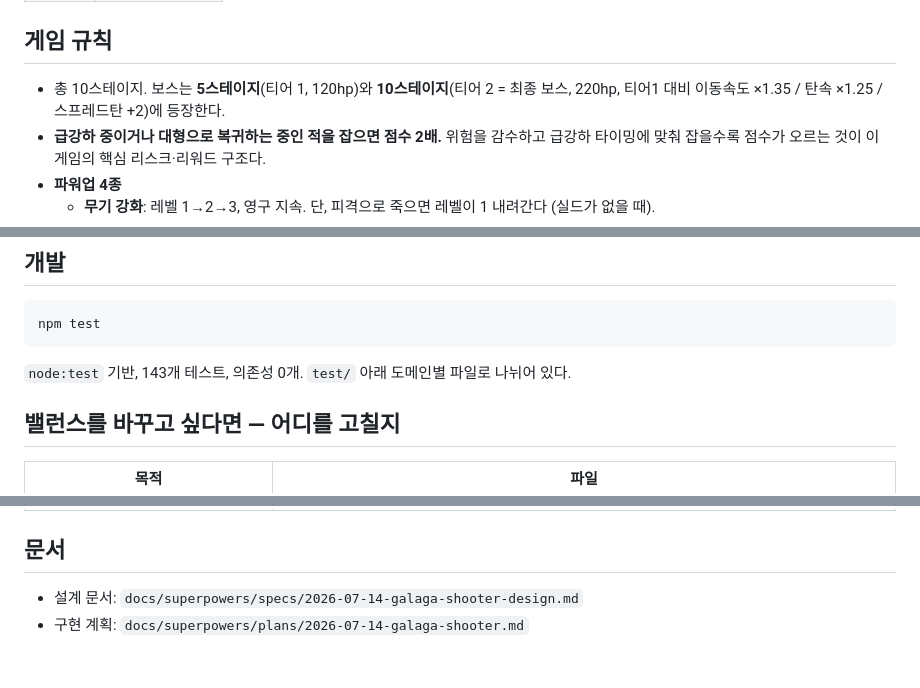
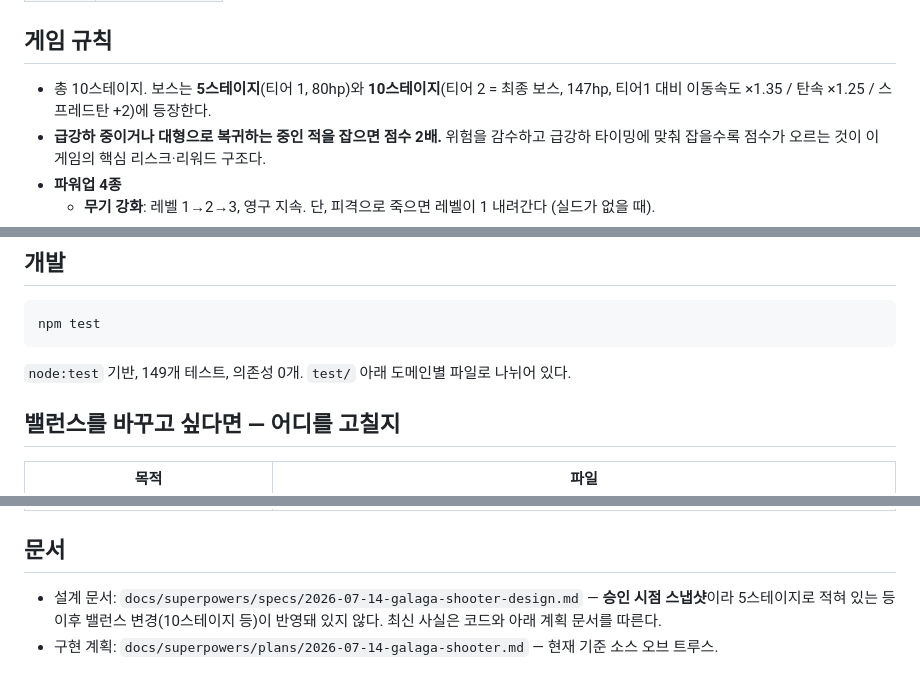
Before and after one commit to GojoSuperman/galaga-canvas, a Markdown page: README.md, 3 parts joined by grey strips. Rendered like a GitHub page.

Commit message:
docs: README를 실제 코드/테스트 상태와 맞춘다
- 보스 HP를 120/220 → 80/147로 수정 (7820825에서 하향된 실제 값, js/game/boss.js의
  BOSS_TIERS와 대조 확인).
- 테스트 개수를 143 → 149로 수정 (npm test 실측치).
- 설계 문서(docs/superpowers/specs/)가 승인 시점 스냅샷이라 5스테이지로 적혀 있는 등
  이후 밸런스 변경이 반영돼 있지 않다는 점, 그리고 구현 계획 문서가 현재 기준
  소스 오브 트루스라는 점을 명시했다.
- 그 외 항목(밸런스 파일 위치, 리스크·리워드 규칙, 파워업 4종, elite 조준탄 등)은
  코드와 대조해 이미 정확함을 확인했다 — 변경 없음.

Co-Authored-By: Claude Opus 4.8 (1M context) <noreply@anthropic.com>

````diff
--- a/README.md
+++ b/README.md
@@ -27,7 +27,7 @@ npm run serve
 
 ## 게임 규칙
 
-- 총 10스테이지. 보스는 **5스테이지**(티어 1, 120hp)와 **10스테이지**(티어 2 = 최종 보스, 220hp, 티어1 대비 이동속도 ×1.35 / 탄속 ×1.25 / 스프레드탄 +2)에 등장한다.
+- 총 10스테이지. 보스는 **5스테이지**(티어 1, 80hp)와 **10스테이지**(티어 2 = 최종 보스, 147hp, 티어1 대비 이동속도 ×1.35 / 탄속 ×1.25 / 스프레드탄 +2)에 등장한다.
 - **급강하 중이거나 대형으로 복귀하는 중인 적을 잡으면 점수 2배.** 위험을 감수하고 급강하 타이밍에 맞춰 잡을수록 점수가 오르는 것이 이 게임의 핵심 리스크·리워드 구조다.
 - **파워업 4종**
   - **무기 강화**: 레벨 1→2→3, 영구 지속. 단, 피격으로 죽으면 레벨이 1 내려간다 (실드가 없을 때).
@@ -42,7 +42,7 @@ npm run serve
 npm test
 ```
 
-`node:test` 기반, 143개 테스트, 의존성 0개. `test/` 아래 도메인별 파일로 나뉘어 있다.
+`node:test` 기반, 149개 테스트, 의존성 0개. `test/` 아래 도메인별 파일로 나뉘어 있다.
 
 ## 밸런스를 바꾸고 싶다면 — 어디를 고칠지
 
@@ -56,5 +56,5 @@ npm test
 
 ## 문서
 
-- 설계 문서: `docs/superpowers/specs/2026-07-14-galaga-shooter-design.md`
-- 구현 계획: `docs/superpowers/plans/2026-07-14-galaga-shooter.md`
+- 설계 문서: `docs/superpowers/specs/2026-07-14-galaga-shooter-design.md` — **승인 시점 스냅샷**이라 5스테이지로 적혀 있는 등 이후 밸런스 변경(10스테이지 등)이 반영돼 있지 않다. 최신 사실은 코드와 아래 계획 문서를 따른다.
+- 구현 계획: `docs/superpowers/plans/2026-07-14-galaga-shooter.md` — 현재 기준 소스 오브 트루스.
````
